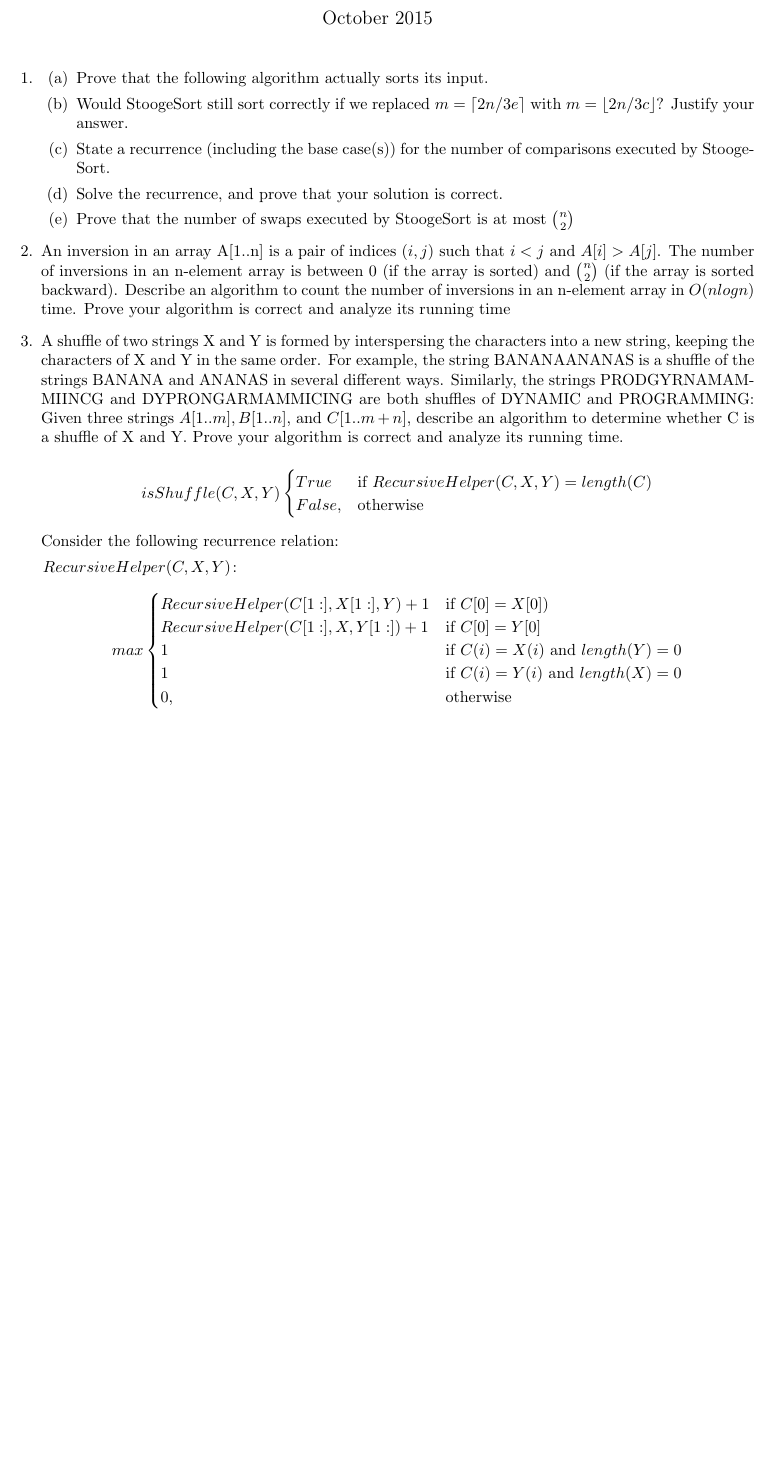
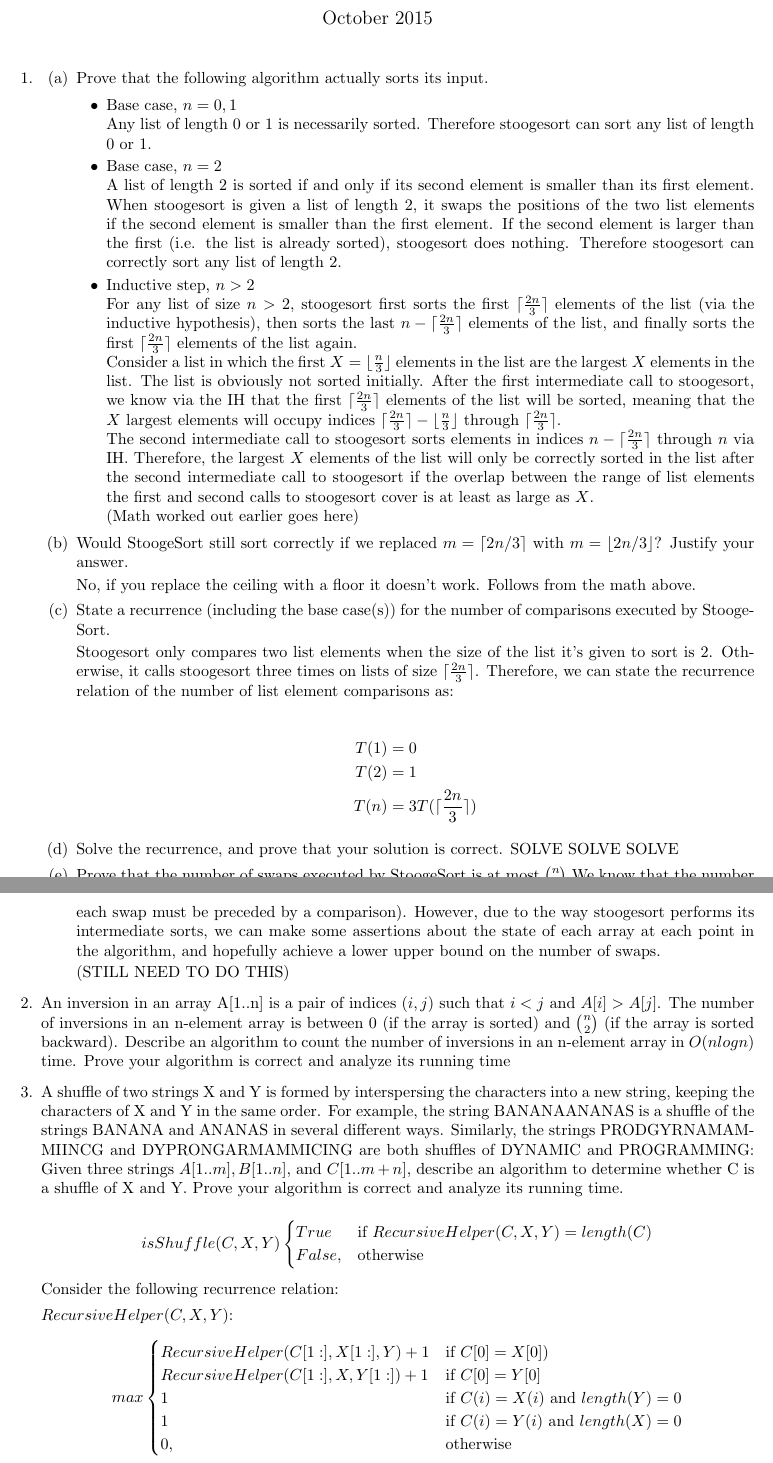
Before and after one commit to hillst/CS515HW1, a LaTeX problem sheet (HW1.tex): part of page 1 of 2 before the commit and two parts of pages 1 and 2 of 3 after it, the two joined at a grey line, cut so that both start at the same text, the shorter picture padded with empty space. Compiled offline with pdfLaTeX.

Commit message:
Added first part of p1

```diff
--- a/HW1.tex
+++ b/HW1.tex
@@ -1,6 +1,7 @@
 \documentclass{article}
 \usepackage[utf8]{inputenc}
 \usepackage{amsmath}
+\usepackage{mathtools}
 
 \setlength{\topmargin}{0.1in}
 \setlength{\oddsidemargin}{0in}
@@ -9,12 +10,13 @@
 \setlength{\headsep}{0in}
 \setlength{\textheight}{9in}
 \setlength{\textwidth}{6.5in}
+
+\DeclarePairedDelimiter{\ceil}{\lceil}{\rceil}
+\DeclarePairedDelimiter{\floor}{\lfloor}{\rfloor}
+
 \title{CS515 HW1}
 \author{Steve Hill}
 \date{October 2015}
-\usepackage{mathtools}
-\DeclarePairedDelimiter{\ceil}{\lceil}{\rceil}
-\DeclarePairedDelimiter{\floor}{\lfloor}{\rfloor}
 
 
 \begin{document}
@@ -28,23 +30,61 @@
     Prove that the following algorithm actually sorts its input.
     %Solution goes here%
 
+  \begin{itemize}
+  \item Base case, $n=0,1$
+
+  Any list of length 0 or 1 is necessarily sorted. Therefore stoogesort can sort any list of length 0 or 1.
+
+  \item Base case, $n=2$
+
+  A list of length 2 is sorted if and only if its second element is smaller than its first element.
+  When stoogesort is given a list of length 2, it swaps the positions of the two list elements if the second element is smaller than the first element. If the second element is larger than the first (i.e. the list is already sorted), stoogesort does nothing.
+  Therefore stoogesort can correctly sort any list of length 2.
+
+  \item Inductive step, $n>2$
+
+  For any list of size $n > 2$, stoogesort first sorts the first $\ceil{\frac{2n}{3}}$ elements of the list (via the inductive hypothesis), then sorts the last $n-\ceil{\frac{2n}{3}}$ elements of the list, and finally sorts the first $\ceil{\frac{2n}{3}}$ elements of the list again.
+
+  Consider a list in which the first $X=\floor{\frac{n}{3}}$ elements in the list are the largest $X$ elements in the list. The list is obviously not sorted initially. After the first intermediate call to stoogesort, we know via the IH that the first $\ceil{\frac{2n}{3}}$ elements of the list will be sorted, meaning that the $X$ largest elements will occupy indices $\ceil{\frac{2n}{3}}-\floor{\frac{n}{3}}$ through $\ceil{\frac{2n}{3}}$.
+
+  The second intermediate call to stoogesort sorts elements in indices $n-\ceil{\frac{2n}{3}}$ through $n$ via IH. Therefore, the largest $X$ elements of the list will only be correctly sorted in the list after the second intermediate call to stoogesort if the overlap between the range of list elements the first and second calls to stoogesort cover is at least as large as $X$.
+
+  (Math worked out earlier goes here)
+
+  \end{itemize}
+
     \item
-    Would StoogeSort still sort correctly if we replaced $m = \ceil{2n/3e}$ with $m = \floor{2n/3c}$? Justify
+    Would StoogeSort still sort correctly if we replaced $m = \ceil{2n/3}$ with $m = \floor{2n/3}$? Justify
 your answer.
     %Solution goes here%
+
+    No, if you replace the ceiling with a floor it doesn't work. Follows from the math above.
+
 
     \item
     State a recurrence (including the base case(s)) for the number of comparisons executed by
 StoogeSort.
     %Solution goes here%
 
+Stoogesort only compares two list elements when the size of the list it's given to sort is 2. Otherwise, it calls stoogesort three times on lists of size $\ceil{\frac{2n}{3}}$. Therefore, we can state the recurrence relation of the number of list element comparisons as:
+
+\begin{align*}
+T(1) &= 0\\
+T(2) &= 1\\
+T(n) &= 3T(\ceil{\frac{2n}{3}})
+\end{align*}
+
     \item
     Solve the recurrence, and prove that your solution is correct.
     %Solution goes here%
+    SOLVE SOLVE SOLVE
 
     \item
     Prove that the number of swaps executed by StoogeSort is at most $n \choose 2$
     %Solution goes here%
+We know that the number of swaps executed by stoogesort is going to be strictly less than the number of comparisons (since each swap must be preceded by a comparison). However, due to the way stoogesort performs its intermediate sorts, we can make some assertions about the state of each array at each point in the algorithm, and hopefully achieve a lower upper bound on the number of swaps.
+
+(STILL NEED TO DO THIS)
 
     \end{enumerate}
 
@@ -67,19 +107,21 @@ Given three strings $A[1..m], B[1..n]$, and $C[1..m + n]$, describe an algorithm
 whether C is a shuffle of X and Y. Prove your algorithm is correct and analyze its running time.
 %Solution goes here%
 
-\[ isShuffle(C, X, Y)
+$$
+ isShuffle(C, X, Y)
     \begin{cases}
 
     True & \text{if } RecursiveHelper(C,X,Y) = length(C) \\
     False, & \text{otherwise}
     \end{cases}
-\]
+$$
+
 
 Consider the following recurrence relation:
 
 
-$\left RecursiveHelper(C, X, Y)$:\\
-\[
+$RecursiveHelper(C, X, Y)$:\\
+$$
     max
     \begin{cases}
         RecursiveHelper(C[1:], X[1:], Y) + 1   & \text{if } C[0] = X[0])\\
```
Also changed, not shown: HW1.tex (2 more changed lines), 1 other file.
